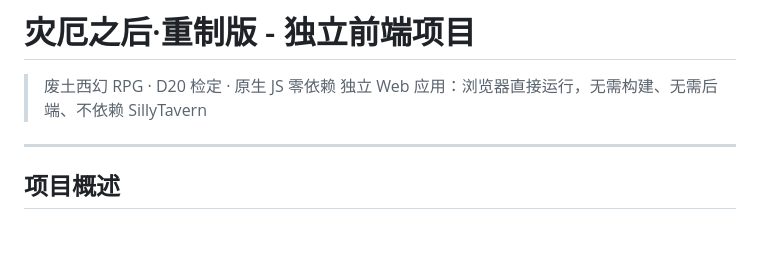
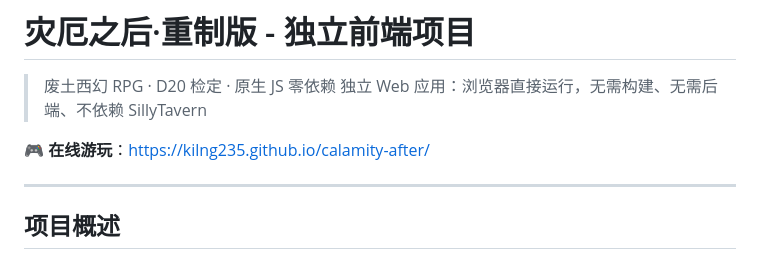
Before and after one commit to kilng235/calamity-after, a Markdown page: README.md, the part around the change. GitHub-like rendering; blank space fills up the shorter version.

Commit message:
docs: README 添加在线游玩链接（GitHub Pages）

```diff
--- a/README.md
+++ b/README.md
@@ -2,6 +2,8 @@
 
 > 废土西幻 RPG · D20 检定 · 原生 JS 零依赖
 > 独立 Web 应用：浏览器直接运行，无需构建、无需后端、不依赖 SillyTavern
+
+**🎮 在线游玩**：<https://kilng235.github.io/calamity-after/>
 
 ---
 
```
